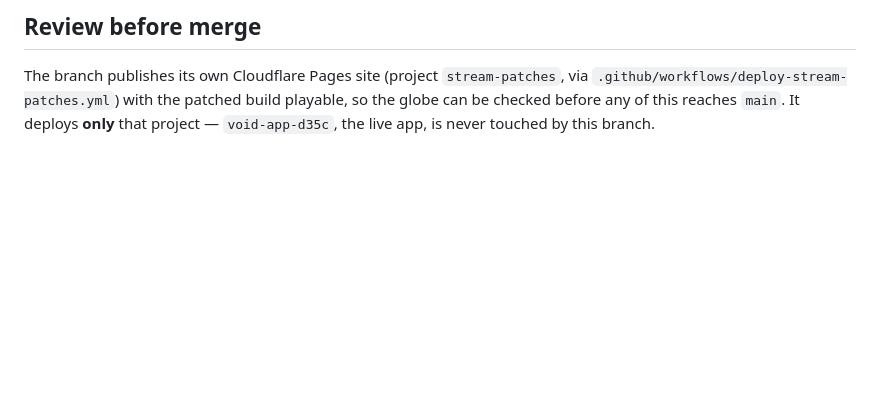
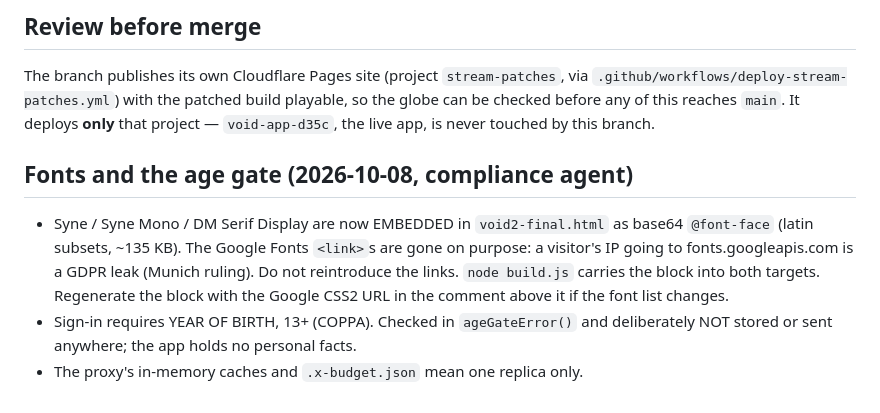
Before and after one commit to CH6RIZARD/the-void, a Markdown page: NOTE-FOR-AGENTS.md, the part around the change. GitHub-like rendering; blank space fills up the shorter version.

Commit message:
Notes: fonts are self-hosted on purpose, and the age gate stores nothing
Co-Authored-By: Claude Fable 5.1 <noreply@anthropic.com>
Claude-Session: https://claude.ai/code/session_01Gy6mTSyeu51iaCnfQRkgnd

```diff
--- a/NOTE-FOR-AGENTS.md
+++ b/NOTE-FOR-AGENTS.md
@@ -83,3 +83,15 @@ The branch publishes its own Cloudflare Pages site (project `stream-patches`, vi
 `.github/workflows/deploy-stream-patches.yml`) with the patched build playable, so the
 globe can be checked before any of this reaches `main`. It deploys **only** that
 project — `void-app-d35c`, the live app, is never touched by this branch.
+
+## Fonts and the age gate (2026-10-08, compliance agent)
+
+- Syne / Syne Mono / DM Serif Display are now EMBEDDED in `void2-final.html` as
+  base64 `@font-face` (latin subsets, ~135 KB). The Google Fonts `<link>`s are
+  gone on purpose: a visitor's IP going to fonts.googleapis.com is a GDPR leak
+  (Munich ruling). Do not reintroduce the links. `node build.js` carries the
+  block into both targets. Regenerate the block with the Google CSS2 URL in the
+  comment above it if the font list changes.
+- Sign-in requires YEAR OF BIRTH, 13+ (COPPA). Checked in `ageGateError()` and
+  deliberately NOT stored or sent anywhere; the app holds no personal facts.
+- The proxy's in-memory caches and `.x-budget.json` mean one replica only.
```
